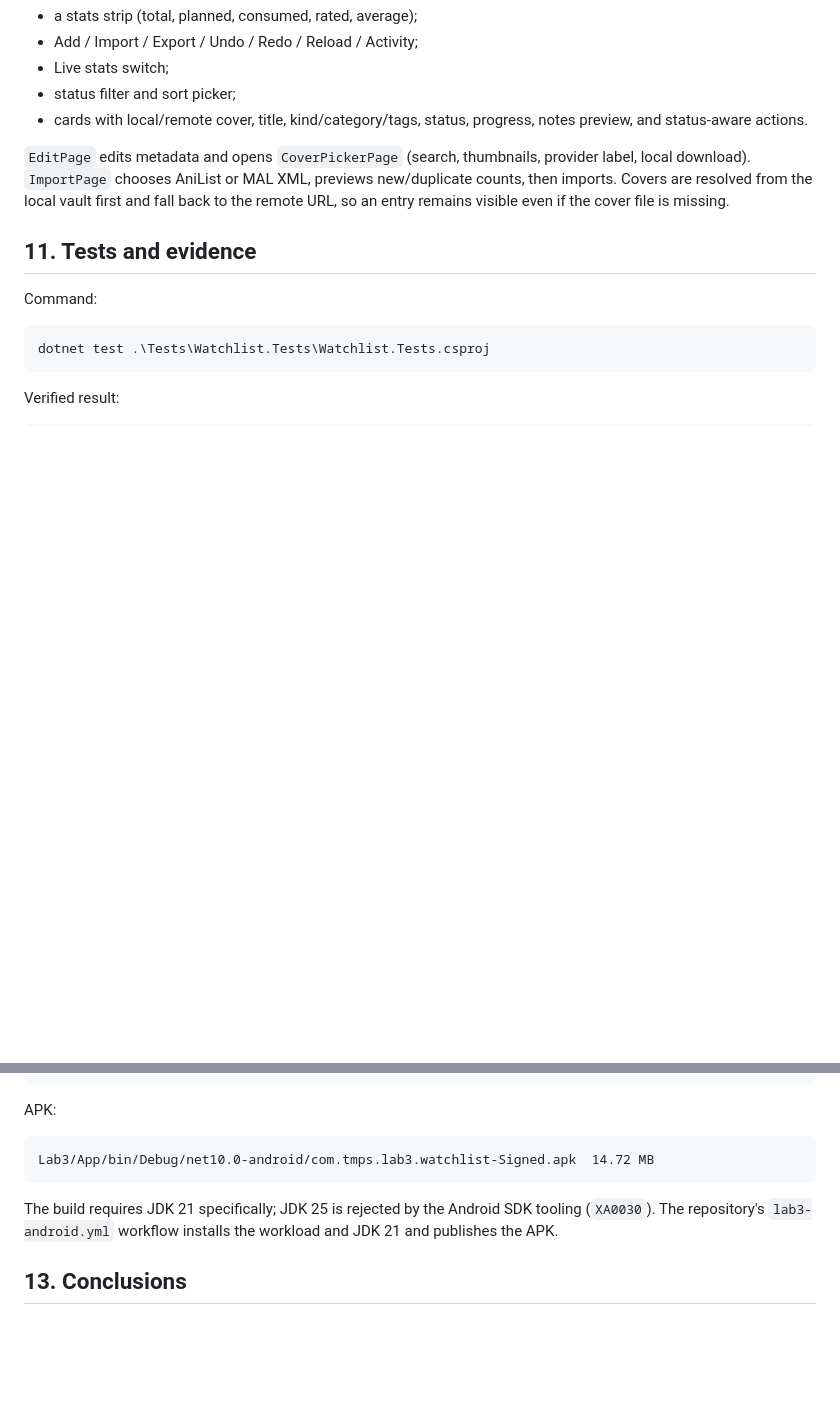
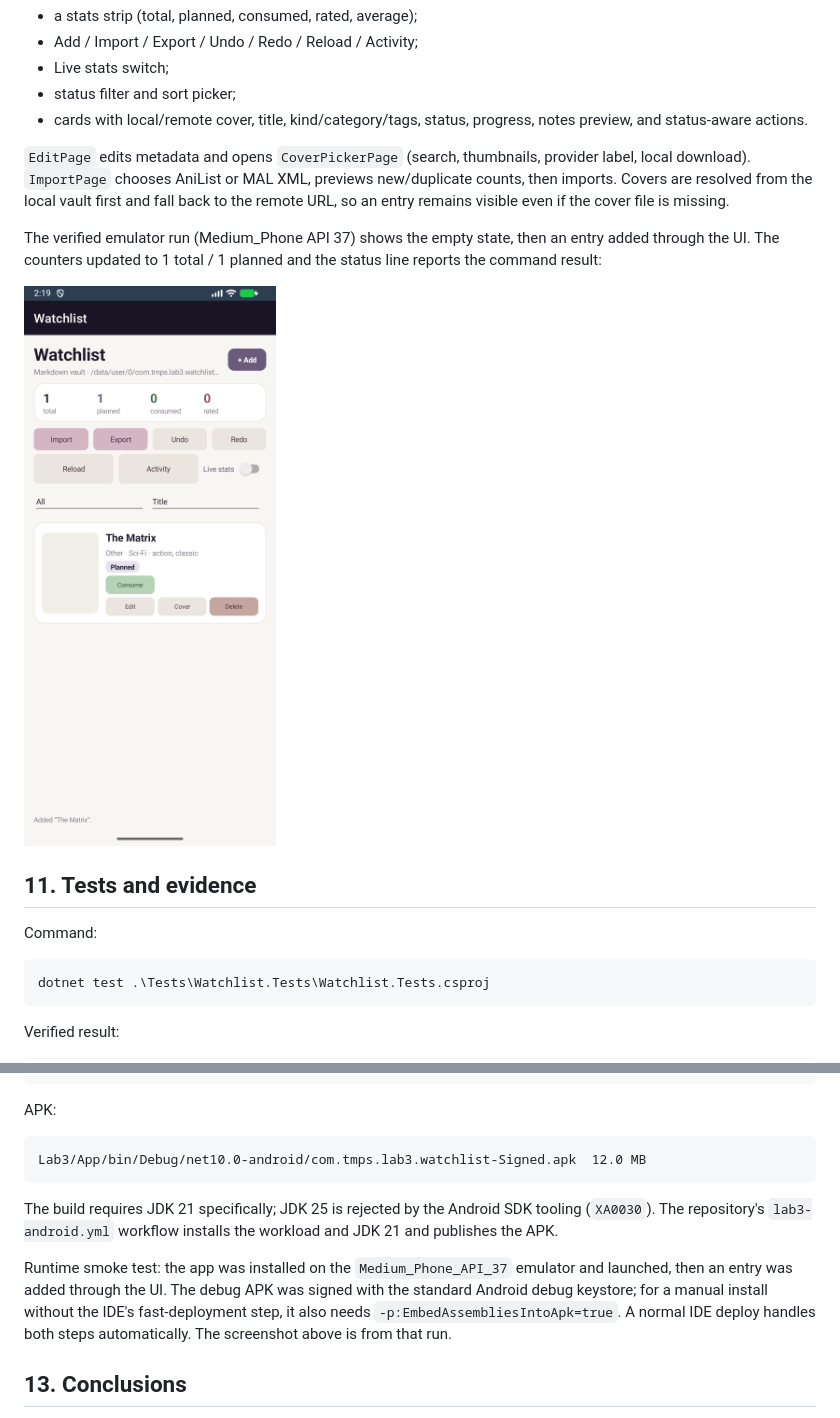
Before and after one commit to Prince-of-Nothing/TMPS-Labs, a Markdown page: Reports/Lab3.md, 2 parts joined by grey strips. GitHub-like rendering; pictures changed too: docs/lab3-screen.png (added); blank space fills up the shorter version.

Commit message:
fix(lab3): fit toolbar, improve title contrast, add UI evidence

````diff
--- a/Reports/Lab3.md
+++ b/Reports/Lab3.md
@@ -589,6 +589,12 @@ previews new/duplicate counts, then imports. Covers are resolved from the local
 vault first and fall back to the remote URL, so an entry remains visible even
 if the cover file is missing.
 
+The verified emulator run (Medium_Phone API 37) shows the empty state, then an
+entry added through the UI. The counters updated to 1 total / 1 planned and the
+status line reports the command result:
+
+![Lab 3 running on Android](../docs/lab3-screen.png)
+
 ## 11. Tests and evidence
 
 Command:
@@ -641,12 +647,19 @@ Build succeeded.
 APK:
 
 ```text
-Lab3/App/bin/Debug/net10.0-android/com.tmps.lab3.watchlist-Signed.apk  14.72 MB
+Lab3/App/bin/Debug/net10.0-android/com.tmps.lab3.watchlist-Signed.apk  12.0 MB
 ```
 
 The build requires JDK 21 specifically; JDK 25 is rejected by the Android SDK
 tooling (`XA0030`). The repository's `lab3-android.yml` workflow installs the
 workload and JDK 21 and publishes the APK.
+
+Runtime smoke test: the app was installed on the `Medium_Phone_API_37`
+emulator and launched, then an entry was added through the UI. The debug APK
+was signed with the standard Android debug keystore; for a manual install
+without the IDE's fast-deployment step, it also needs
+`-p:EmbedAssembliesIntoApk=true`. A normal IDE deploy handles both steps
+automatically. The screenshot above is from that run.
 
 ## 13. Conclusions
 
````
Also changed, not shown: 2 other files.
